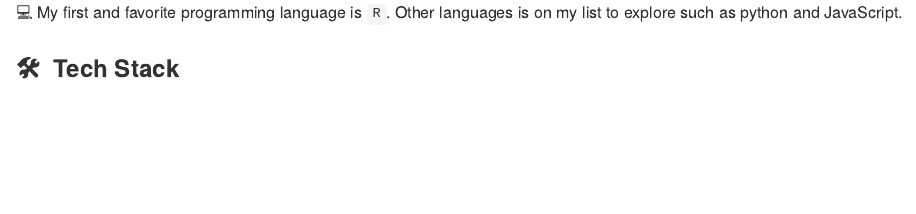
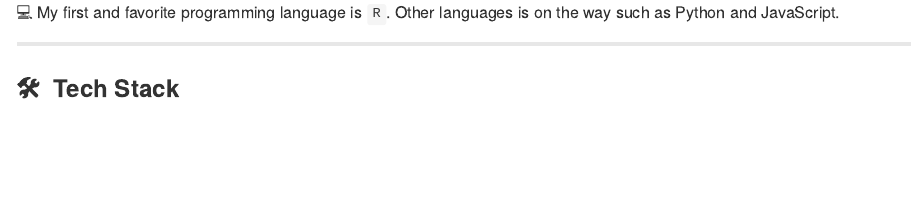
Before and after one commit to Lightbridge-KS/Lightbridge-KS, an R Markdown document (README.Rmd): the page in a window 1100 px wide, from 210 px down. The pictures show the output file README.md that the author committed with the source, drawn offline in the style of GitHub; badge pictures from the web are left out.

Commit message:
Fix typo, add ruler

```diff
--- a/README.Rmd
+++ b/README.Rmd
@@ -30,6 +30,7 @@ knitr::opts_chunk$set(
 
-💻 My first and favorite programming language is `R`. Other languages is on my list to explore such as python and JavaScript.
+💻 My first and favorite programming language is `R`. Other languages is on the way such as Python and JavaScript.
 
+-----
 
 ### 🛠 &nbsp;Tech Stack
 
```
Also changed, not shown: README.md, README.Rmd (2 more changed lines).
